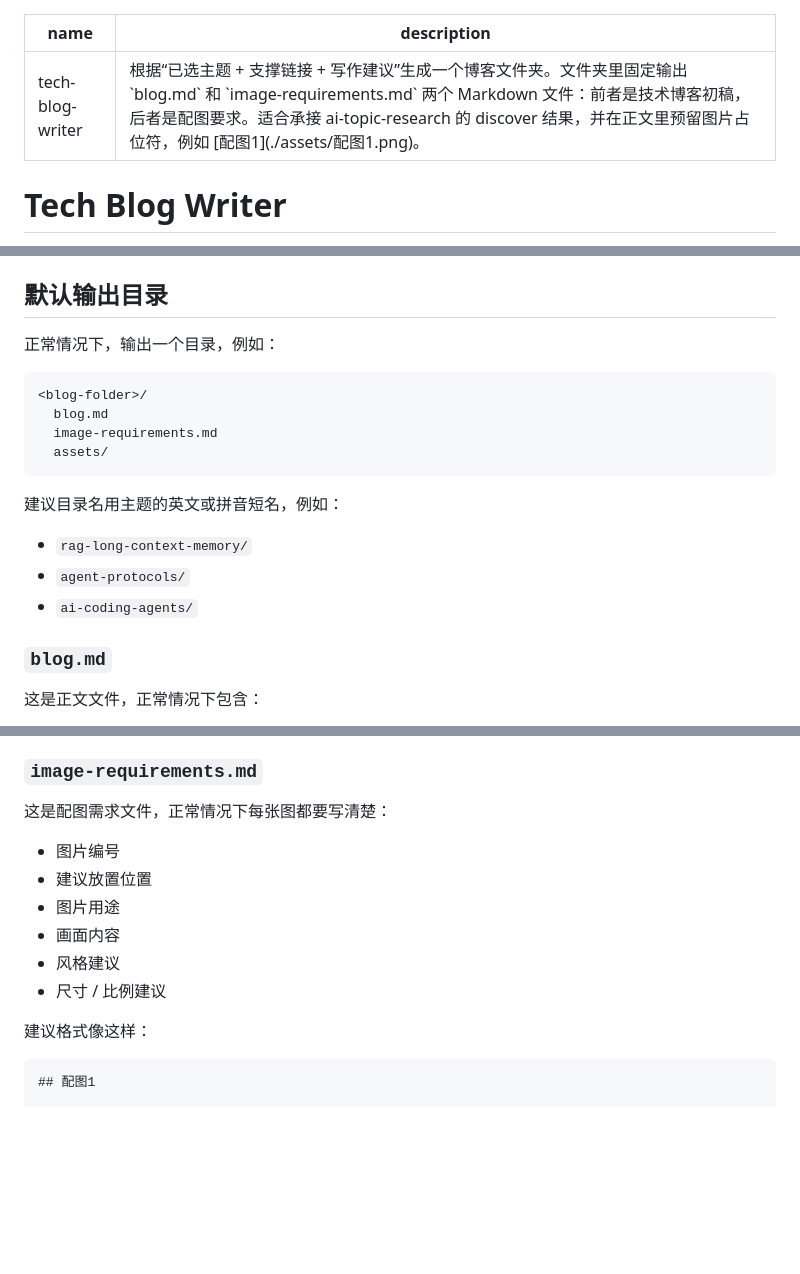
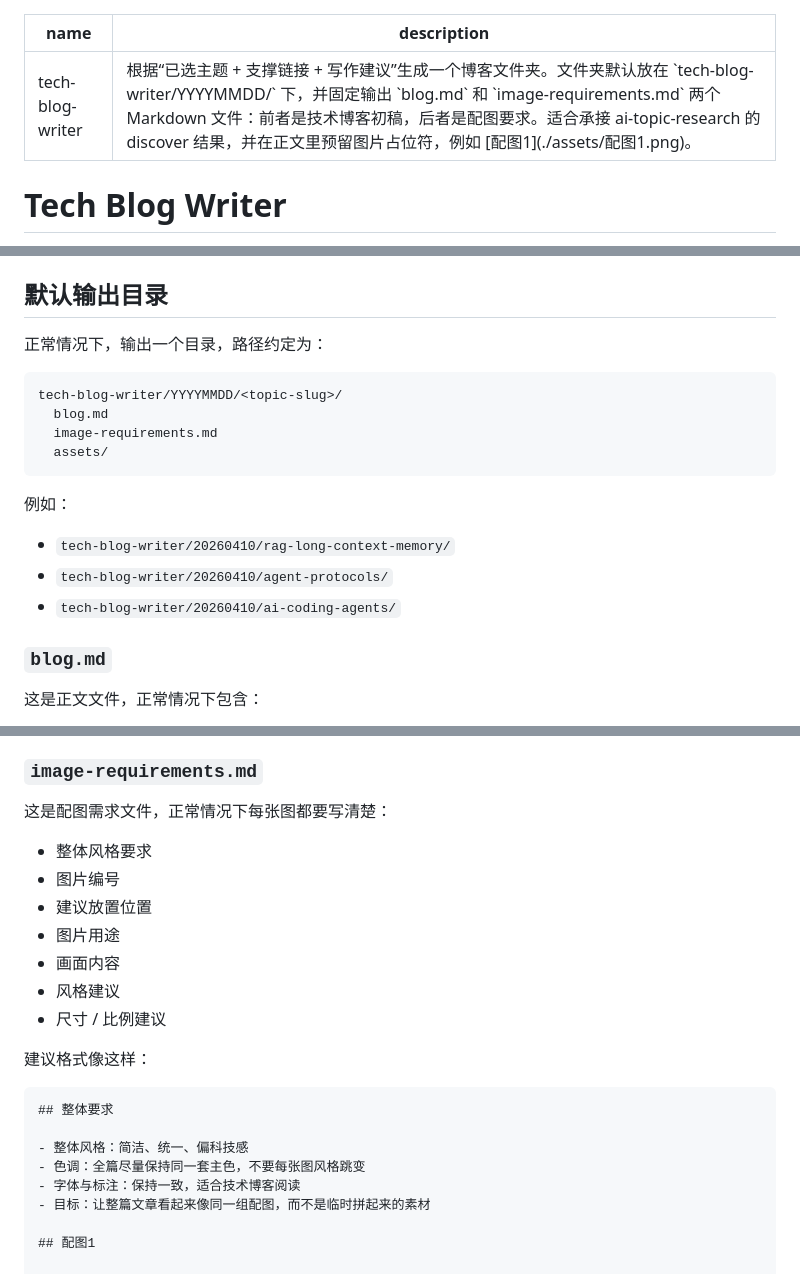
Before and after one commit to qiujiahong/nick-skills, a Markdown page: skills/tech-blog-writer/SKILL.md, 3 parts joined by grey strips. Rendered like a GitHub page; blank space fills up the shorter version.

````diff
--- a/skills/tech-blog-writer/SKILL.md
+++ b/skills/tech-blog-writer/SKILL.md
@@ -1,6 +1,6 @@
 ---
 name: tech-blog-writer
-description: 根据“已选主题 + 支撑链接 + 写作建议”生成一个博客文件夹。文件夹里固定输出 `blog.md` 和 `image-requirements.md` 两个 Markdown 文件：前者是技术博客初稿，后者是配图要求。适合承接 ai-topic-research 的 discover 结果，并在正文里预留图片占位符，例如 [配图1](./assets/配图1.png)。
+description: 根据“已选主题 + 支撑链接 + 写作建议”生成一个博客文件夹。文件夹默认放在 `tech-blog-writer/YYYYMMDD/` 下，并固定输出 `blog.md` 和 `image-requirements.md` 两个 Markdown 文件：前者是技术博客初稿，后者是配图要求。适合承接 ai-topic-research 的 discover 结果，并在正文里预留图片占位符，例如 [配图1](./assets/配图1.png)。
 ---
 
 # Tech Blog Writer
@@ -41,20 +41,20 @@ description: 根据“已选主题 + 支撑链接 + 写作建议”生成一个
 
 ## 默认输出目录
 
-正常情况下，输出一个目录，例如：
+正常情况下，输出一个目录，路径约定为：
 
 ```text
-<blog-folder>/
+tech-blog-writer/YYYYMMDD/<topic-slug>/
   blog.md
   image-requirements.md
   assets/
 ```
 
-建议目录名用主题的英文或拼音短名，例如：
+例如：
 
-- `rag-long-context-memory/`
-- `agent-protocols/`
-- `ai-coding-agents/`
+- `tech-blog-writer/20260410/rag-long-context-memory/`
+- `tech-blog-writer/20260410/agent-protocols/`
+- `tech-blog-writer/20260410/ai-coding-agents/`
 
 ### `blog.md`
 
@@ -76,6 +76,7 @@ description: 根据“已选主题 + 支撑链接 + 写作建议”生成一个
 
 这是配图需求文件，正常情况下每张图都要写清楚：
 
+- 整体风格要求
 - 图片编号
 - 建议放置位置
 - 图片用途
@@ -86,6 +87,13 @@ description: 根据“已选主题 + 支撑链接 + 写作建议”生成一个
 建议格式像这样：
 
 ```md
+## 整体要求
+
+- 整体风格：简洁、统一、偏科技感
+- 色调：全篇尽量保持同一套主色，不要每张图风格跳变
+- 字体与标注：保持一致，适合技术博客阅读
+- 目标：让整篇文章看起来像同一组配图，而不是临时拼起来的素材
+
 ## 配图1
 
 - 位置：导语后
````
Also changed, not shown: other parts of skills/tech-blog-writer/SKILL.md (+1 -0 lines), README.md (+2 -2 lines).
